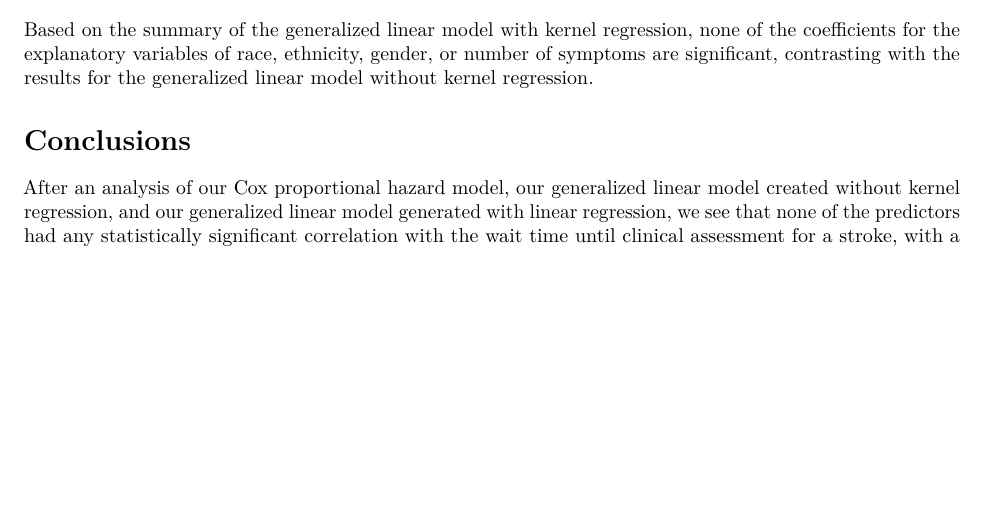
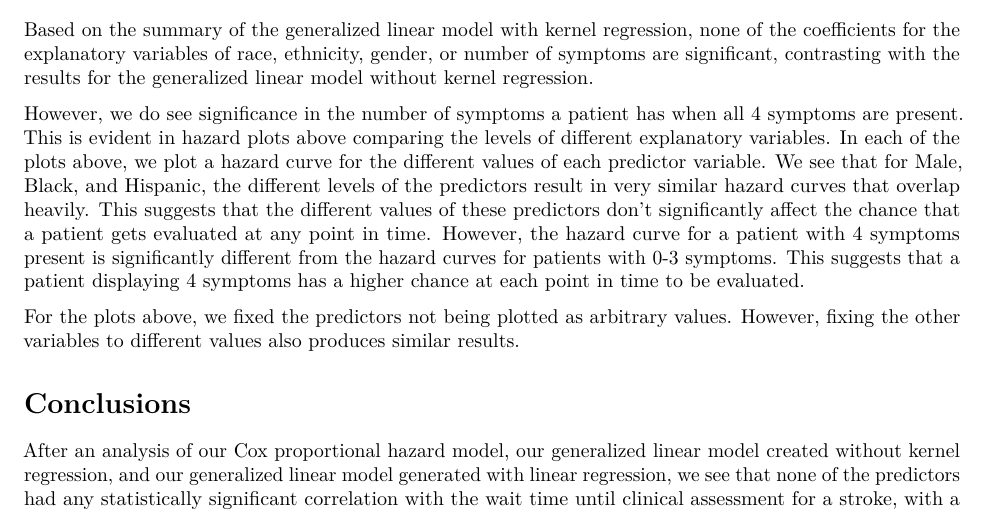
Before and after one commit to wallium/sta440-case2, an R Markdown document (report3-Wuming.Rmd): part of page 7 of 8, cut so that both start at the same text, the shorter picture padded with empty space. Rendered offline with R 4.5, knitr and Pandoc, then LaTeX, with nearby package versions.

Commit message:
added analysis of hazard curves

````diff
--- a/report3-Wuming.Rmd
+++ b/report3-Wuming.Rmd
@@ -427,6 +427,10 @@ title("Hazard Plot", outer=TRUE)
 ```
 Based on the summary of the generalized linear model with kernel regression, none of the coefficients for the explanatory variables of race, ethnicity, gender, or number of symptoms are significant, contrasting with the results for the generalized linear model without kernel regression.
 
+However, we do see significance in the number of symptoms a patient has when all 4 symptoms are present. This is evident in hazard plots above comparing the levels of different explanatory variables. In each of the plots above, we plot a hazard curve for the different values of each predictor variable. We see that for Male, Black, and Hispanic, the different levels of the predictors result in very similar hazard curves that overlap heavily. This suggests that the different values of these predictors don't significantly affect the chance that a patient gets evaluated at any point in time. However, the hazard curve for a patient with 4 symptoms present is significantly different from the hazard curves for patients with 0-3 symptoms. This suggests that a patient displaying 4 symptoms has a higher chance at each point in time to be evaluated.
+
+For the plots above, we fixed the predictors not being plotted as arbitrary values. However, fixing the other variables to different values also produces similar results.
+
 # Conclusions
 
 After an analysis of our Cox proportional hazard model, our generalized linear model created without kernel regression, and our generalized linear model generated with linear regression, we see that none of the predictors had any statistically significant correlation with the wait time until clinical assessment for a stroke, with a single exception. The predictors for wait time included whether or not the patient was black, whether or not the patient was Hispanic, whether the patient was male or female, and whether the patient displayed one, two, three, or four symptoms of a stroke. The only predictor with a statistically significant coefficient at an alpha of 0.05 was the variable for whether or not the patient displayed all four symptoms of a stroke, and this was only significant for the generalized linear model without kernel regression. The other models did not show statistical significance for the correlation of this explanatory variable with the wait time. We therefore conclude that none of the predictors in this study have an impact on the wait time until clinical assessment for a stroke, except for clinical presentation, which may have some effect when the patient displays all four symptoms of a stroke.
````
